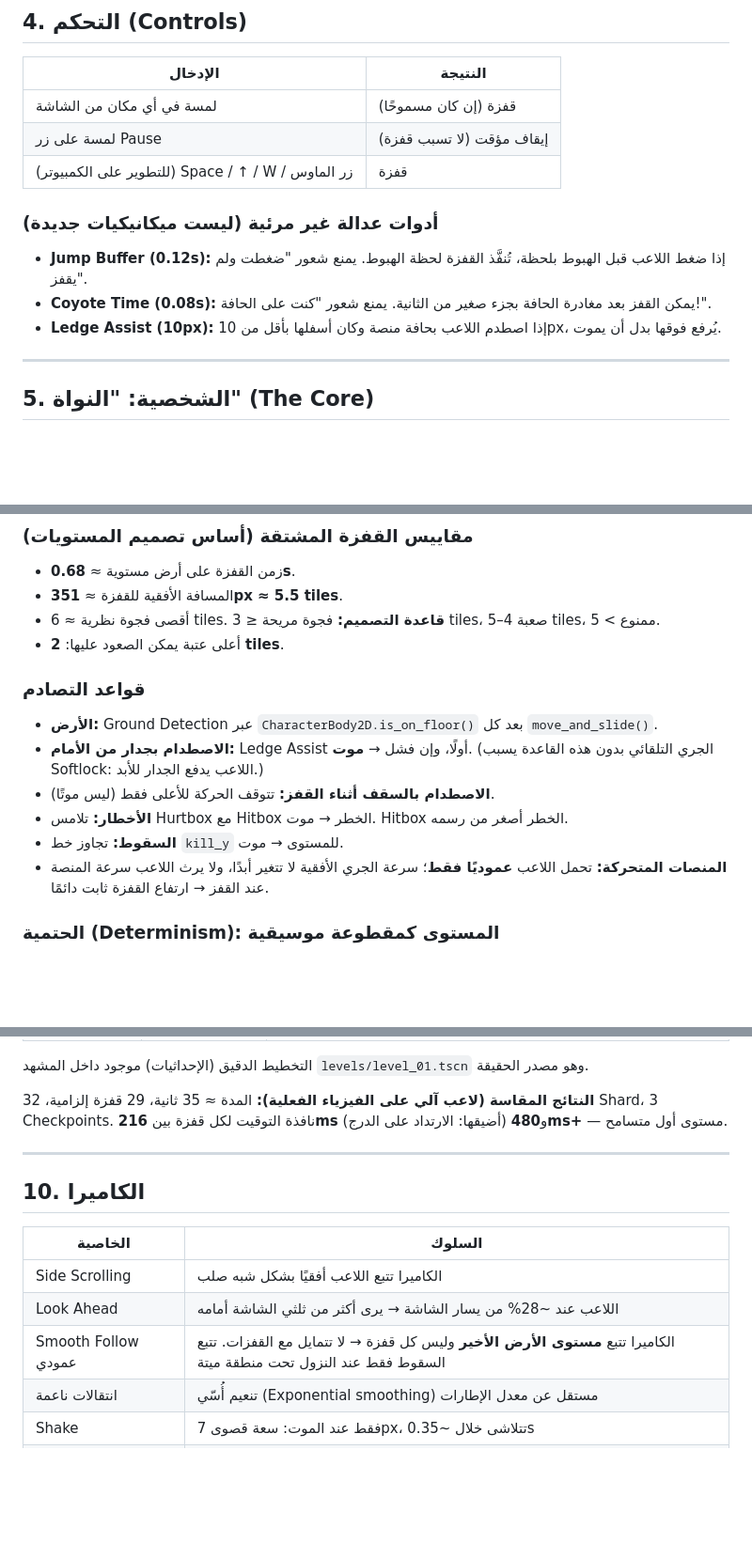
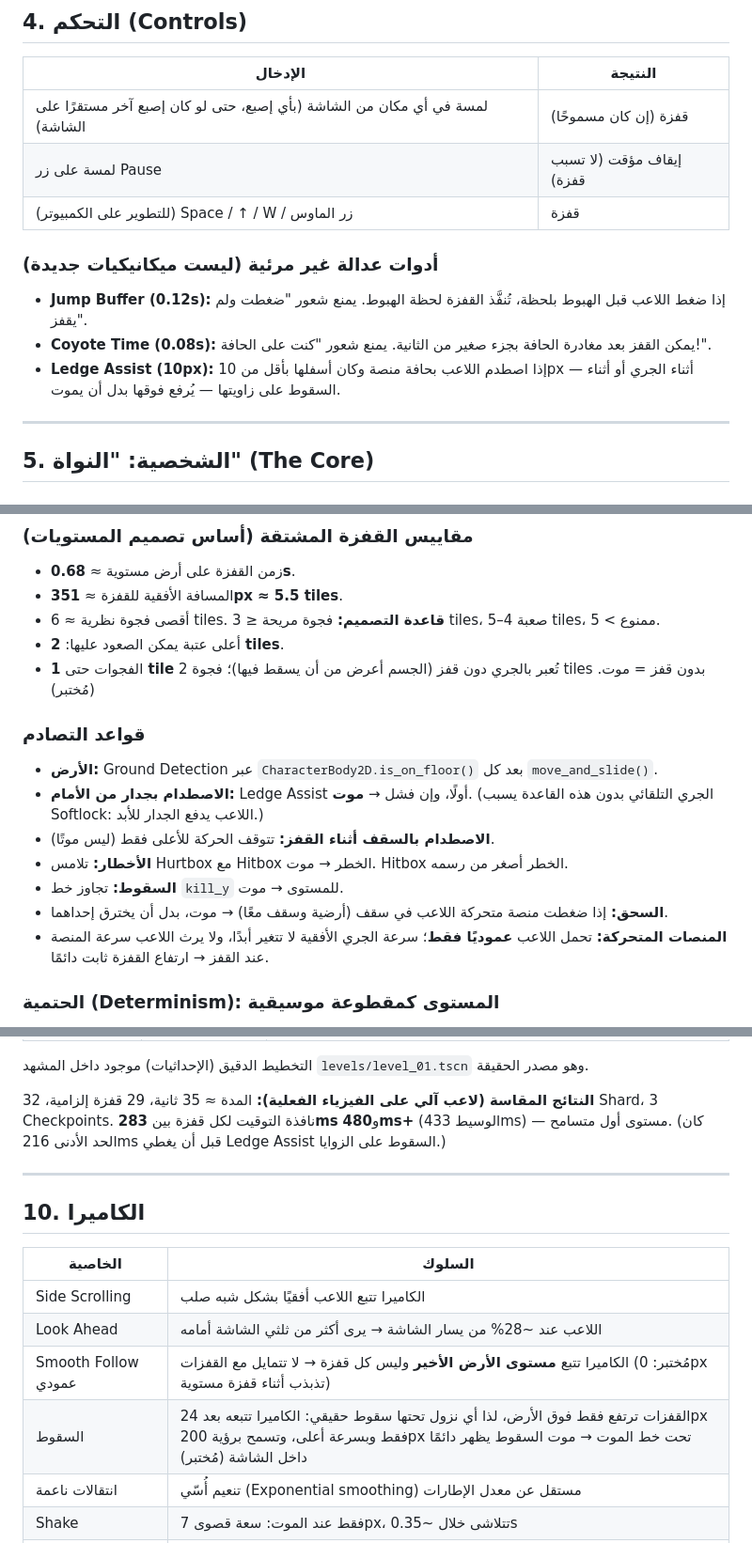
Before and after one commit to mohm2020hbh-droid/-, a Markdown page: shape-jump/docs/GDD.md, 3 parts joined by grey strips. Shown at 94% size. Rendered like a GitHub page; blank space fills up the shorter version.

```diff
--- a/shape-jump/docs/GDD.md
+++ b/shape-jump/docs/GDD.md
@@ -64,14 +64,14 @@ RUN → JUMP → AVOID → LAND → CONTINUE
 
 | الإدخال | النتيجة |
 |---|---|
-| لمسة في أي مكان من الشاشة | قفزة (إن كان مسموحًا) |
+| لمسة في أي مكان من الشاشة (بأي إصبع، حتى لو كان إصبع آخر مستقرًا على الشاشة) | قفزة (إن كان مسموحًا) |
 | لمسة على زر Pause | إيقاف مؤقت (لا تسبب قفزة) |
 | (للتطوير على الكمبيوتر) Space / ↑ / W / زر الماوس | قفزة |
 
 ### أدوات عدالة غير مرئية (ليست ميكانيكيات جديدة)
 - **Jump Buffer (0.12s):** إذا ضغط اللاعب قبل الهبوط بلحظة، تُنفَّذ القفزة لحظة الهبوط. يمنع شعور "ضغطت ولم يقفز".
 - **Coyote Time (0.08s):** يمكن القفز بعد مغادرة الحافة بجزء صغير من الثانية. يمنع شعور "كنت على الحافة!".
-- **Ledge Assist (10px):** إذا اصطدم اللاعب بحافة منصة وكان أسفلها بأقل من 10px، يُرفع فوقها بدل أن يموت.
+- **Ledge Assist (10px):** إذا اصطدم اللاعب بحافة منصة وكان أسفلها بأقل من 10px — أثناء الجري أو أثناء السقوط على زاويتها — يُرفع فوقها بدل أن يموت.
 
 ---
 
@@ -122,6 +122,7 @@ RUN → JUMP → AVOID → LAND → CONTINUE
 - المسافة الأفقية للقفزة ≈ **351px ≈ 5.5 tiles**.
 - أقصى فجوة نظرية ≈ 6 tiles. **قاعدة التصميم:** فجوة مريحة ≤ 3 tiles، صعبة 4–5 tiles، ممنوع > 5.
 - أعلى عتبة يمكن الصعود عليها: **2 tiles**.
+- الفجوات حتى **1 tile** تُعبر بالجري دون قفز (الجسم أعرض من أن يسقط فيها)؛ فجوة 2 tiles بدون قفز = موت. (مُختبر)
 
 ### قواعد التصادم
 - **الأرض:** Ground Detection عبر `CharacterBody2D.is_on_floor()` بعد كل `move_and_slide()`.
@@ -129,6 +130,7 @@ RUN → JUMP → AVOID → LAND → CONTINUE
 - **الاصطدام بالسقف أثناء القفز:** تتوقف الحركة للأعلى فقط (ليس موتًا).
 - **الأخطار:** تلامس Hurtbox مع Hitbox الخطر → موت. Hitbox الخطر أصغر من رسمه.
 - **السقوط:** تجاوز خط `kill_y` للمستوى → موت.
+- **السحق:** إذا ضغطت منصة متحركة اللاعب في سقف (أرضية وسقف معًا) → موت، بدل أن يخترق إحداهما.
 - **المنصات المتحركة:** تحمل اللاعب **عموديًا فقط**؛ سرعة الجري الأفقية لا تتغير أبدًا، ولا يرث اللاعب سرعة المنصة عند القفز → ارتفاع القفزة ثابت دائمًا.
 
 ### الحتمية (Determinism): المستوى كمقطوعة موسيقية
@@ -236,7 +238,7 @@ Introduce (آمن، مع Shards ترسم المسار) → Develop (تكرار
 التخطيط الدقيق (الإحداثيات) موجود داخل المشهد `levels/level_01.tscn` وهو مصدر الحقيقة.
 
 **النتائج المقاسة (لاعب آلي على الفيزياء الفعلية):** المدة ≈ 35 ثانية، 29 قفزة إلزامية، 32 Shard، 3 Checkpoints.
-نافذة التوقيت لكل قفزة بين **216ms** (أضيقها: الارتداد على الدرج) و**480ms+** — مستوى أول متسامح.
+نافذة التوقيت لكل قفزة بين **283ms** و**480ms+** (الوسيط 433ms) — مستوى أول متسامح. (كان الحد الأدنى 216ms قبل أن يغطي Ledge Assist السقوط على الزوايا.)
 
 ---
 
@@ -246,7 +248,8 @@ Introduce (آمن، مع Shards ترسم المسار) → Develop (تكرار
 |---|---|
 | Side Scrolling | الكاميرا تتبع اللاعب أفقيًا بشكل شبه صلب |
 | Look Ahead | اللاعب عند ~28% من يسار الشاشة → يرى أكثر من ثلثي الشاشة أمامه |
-| Smooth Follow عمودي | الكاميرا تتبع **مستوى الأرض الأخير** وليس كل قفزة → لا تتمايل مع القفزات. تتبع السقوط فقط عند النزول تحت منطقة ميتة |
+| Smooth Follow عمودي | الكاميرا تتبع **مستوى الأرض الأخير** وليس كل قفزة → لا تتمايل مع القفزات (مُختبر: 0px تذبذب أثناء قفزة مستوية) |
+| السقوط | القفزات ترتفع فقط فوق الأرض، لذا أي نزول تحتها سقوط حقيقي: الكاميرا تتبعه بعد 24px فقط وبسرعة أعلى، وتسمح برؤية 200px تحت خط الموت → موت السقوط يظهر دائمًا داخل الشاشة (مُختبر) |
 | انتقالات ناعمة | تنعيم أُسّي (Exponential smoothing) مستقل عن معدل الإطارات |
 | Shake | فقط عند الموت: سعة قصوى 7px، تتلاشى خلال ~0.35s |
 | عند العودة للـCheckpoint | Fade سريع للأسود يخفي قفزة الكاميرا بدل Pan طويل مزعج |
```
Also changed, not shown: other parts of shape-jump/docs/GDD.md (+1 -1 lines), shape-jump/README.md (+8 -2 lines), shape-jump/docs/ARCHITECTURE.md (+9 -4 lines).
